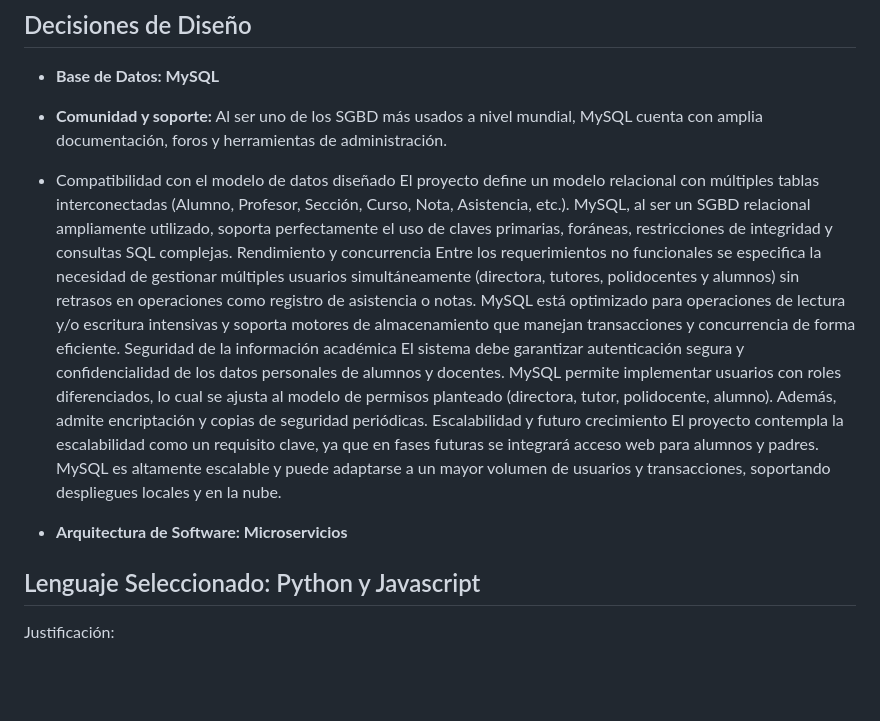
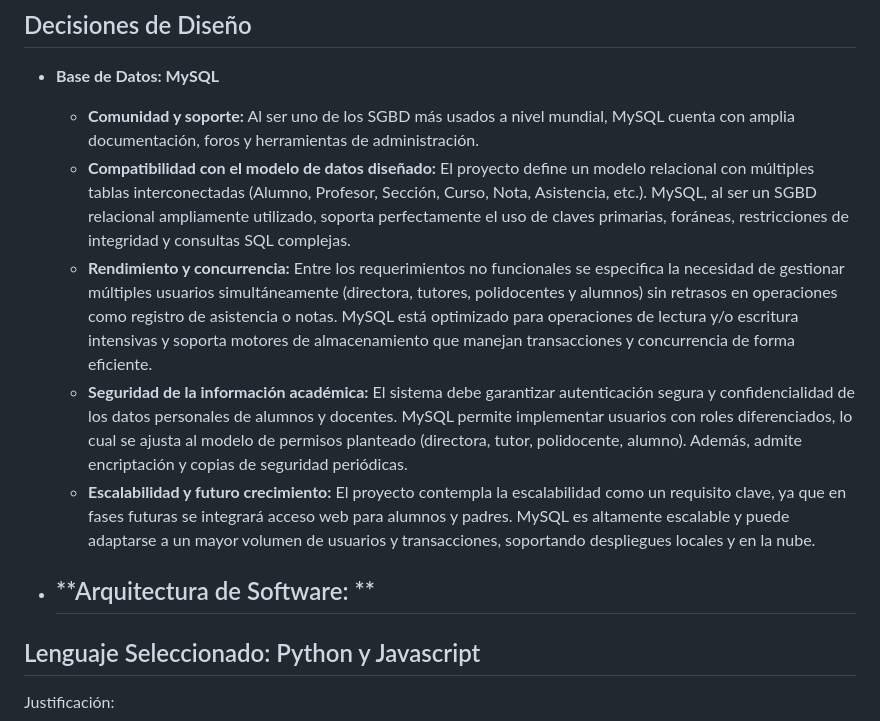
Before and after one commit to RonyGrijalva-IngSoft/sistema-intranet-colegio, a Markdown page: README.md, the part around the change. GitHub-like rendering; blank space fills up the shorter version.

```diff
--- a/README.md
+++ b/README.md
@@ -12,17 +12,14 @@ El objetivo principal es facilitar la gestión académica y reducir el trabajo m
 
 ## Decisiones de Diseño
 - **Base de Datos: MySQL**
- - **Comunidad y soporte:** Al ser uno de los SGBD más usados a nivel mundial, MySQL cuenta con amplia documentación, foros y herramientas de administración.
- - Compatibilidad con el modelo de datos diseñado
-El proyecto define un modelo relacional con múltiples tablas interconectadas (Alumno, Profesor, Sección, Curso, Nota, Asistencia, etc.). MySQL, al ser un SGBD relacional ampliamente utilizado, soporta perfectamente el uso de claves primarias, foráneas, restricciones de integridad y consultas SQL complejas.
-Rendimiento y concurrencia
-Entre los requerimientos no funcionales se especifica la necesidad de gestionar múltiples usuarios simultáneamente (directora, tutores, polidocentes y alumnos) sin retrasos en operaciones como registro de asistencia o notas. MySQL está optimizado para operaciones de lectura y/o escritura intensivas y soporta motores de almacenamiento que manejan transacciones y concurrencia de forma eficiente.
-Seguridad de la información académica
-El sistema debe garantizar autenticación segura y confidencialidad de los datos personales de alumnos y docentes. MySQL permite implementar usuarios con roles diferenciados, lo cual se ajusta al modelo de permisos planteado (directora, tutor, polidocente, alumno). Además, admite encriptación y copias de seguridad periódicas.
-Escalabilidad y futuro crecimiento
-El proyecto contempla la escalabilidad como un requisito clave, ya que en fases futuras se integrará acceso web para alumnos y padres. MySQL es altamente escalable y puede adaptarse a un mayor volumen de usuarios y transacciones, soportando despliegues locales y en la nube.
+  - **Comunidad y soporte:** Al ser uno de los SGBD más usados a nivel mundial, MySQL cuenta con amplia documentación, foros y herramientas de administración.
+  - **Compatibilidad con el modelo de datos diseñado:** El proyecto define un modelo relacional con múltiples tablas interconectadas (Alumno, Profesor, Sección, Curso, Nota, Asistencia, etc.). MySQL, al ser un SGBD relacional ampliamente utilizado, soporta perfectamente el uso de claves primarias, foráneas, restricciones de integridad y consultas SQL complejas.
+  - **Rendimiento y concurrencia:** Entre los requerimientos no funcionales se especifica la necesidad de gestionar múltiples usuarios simultáneamente (directora, tutores, polidocentes y alumnos) sin retrasos en operaciones como registro de asistencia o notas. MySQL está optimizado para operaciones de lectura y/o escritura intensivas y soporta motores de almacenamiento que manejan transacciones y concurrencia de forma eficiente.
+  - **Seguridad de la información académica:** El sistema debe garantizar autenticación segura y confidencialidad de los datos personales de alumnos y docentes. MySQL permite implementar usuarios con roles diferenciados, lo cual se ajusta al modelo de permisos planteado (directora, tutor, polidocente, alumno). Además, admite encriptación y copias de seguridad periódicas.
+  - **Escalabilidad y futuro crecimiento:** El proyecto contempla la escalabilidad como un requisito clave, ya que en fases futuras se integrará acceso web para alumnos y padres. MySQL es altamente escalable y puede adaptarse a un mayor volumen de usuarios y transacciones, soportando despliegues locales y en la nube.
 
-- **Arquitectura de Software: Microservicios**
+- **Arquitectura de Software: **
+  -
 
 ## Lenguaje Seleccionado: Python y Javascript
 Justificación:
```
